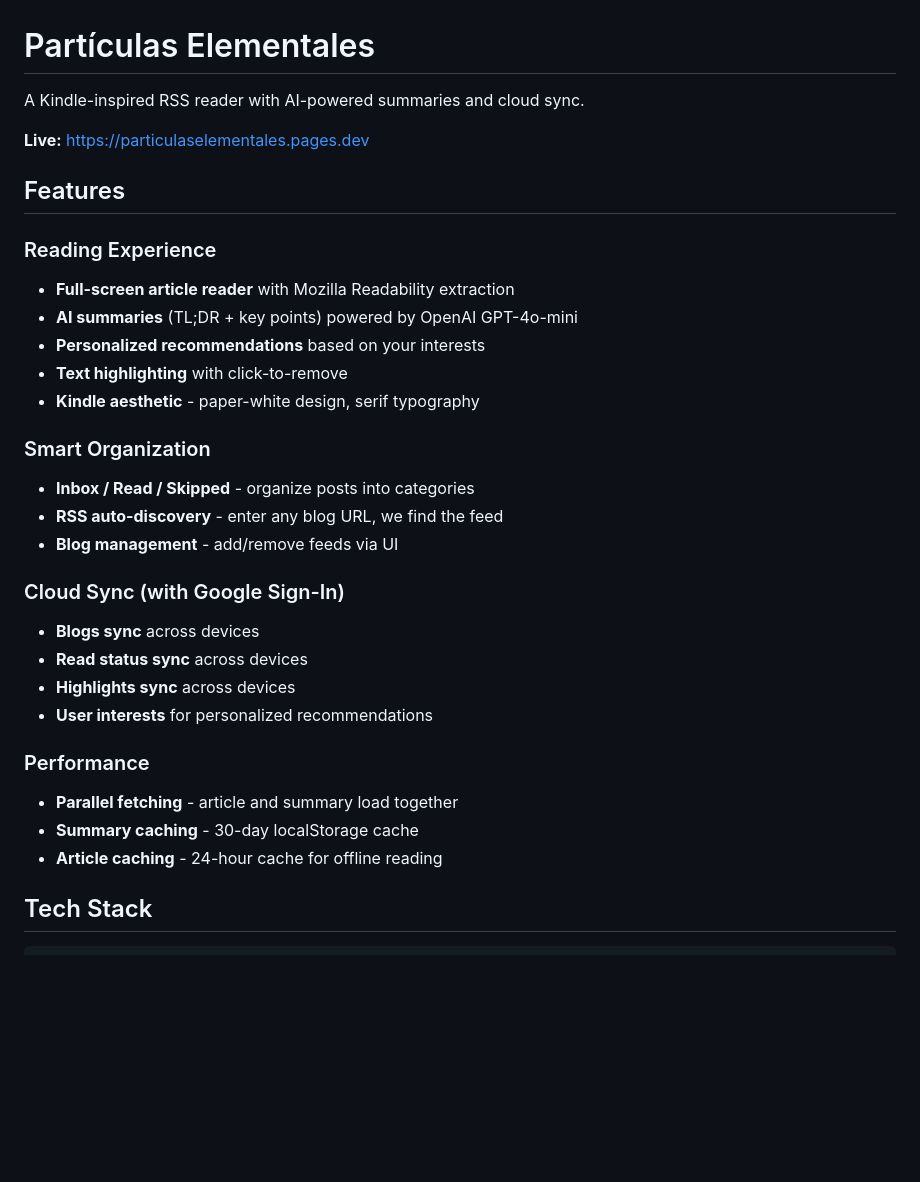
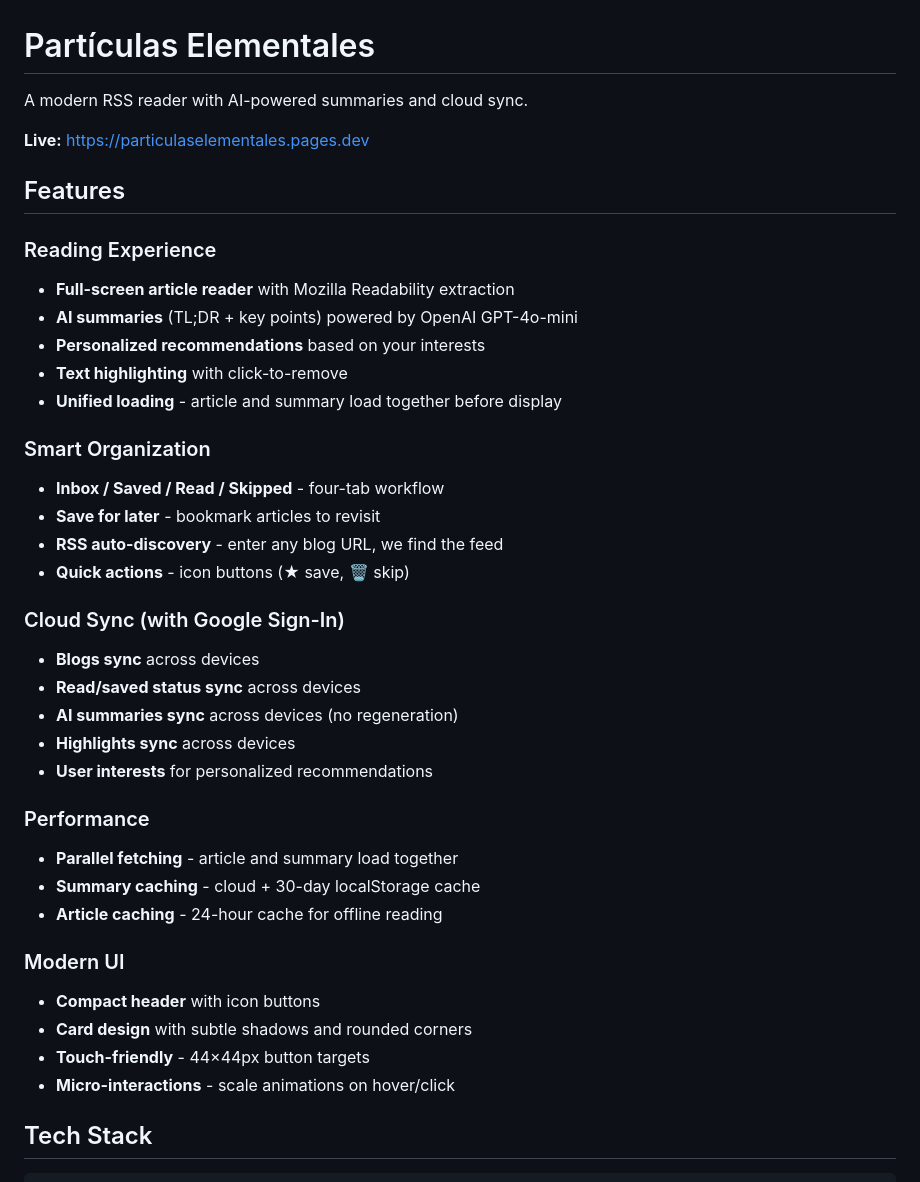
Before and after one commit to RodrigoAA/blog-aggregator, a Markdown page: README.md, the part around the change. Drawn GitHub-style; blank space fills up the shorter version.

```diff
--- a/README.md
+++ b/README.md
@@ -1,6 +1,6 @@
 # Partículas Elementales
 
-A Kindle-inspired RSS reader with AI-powered summaries and cloud sync.
+A modern RSS reader with AI-powered summaries and cloud sync.
 
 **Live:** https://particulaselementales.pages.dev
 
@@ -11,23 +11,31 @@ A Kindle-inspired RSS reader with AI-powered summaries and cloud sync.
 - **AI summaries** (TL;DR + key points) powered by OpenAI GPT-4o-mini
 - **Personalized recommendations** based on your interests
 - **Text highlighting** with click-to-remove
-- **Kindle aesthetic** - paper-white design, serif typography
+- **Unified loading** - article and summary load together before display
 
 ### Smart Organization
-- **Inbox / Read / Skipped** - organize posts into categories
+- **Inbox / Saved / Read / Skipped** - four-tab workflow
+- **Save for later** - bookmark articles to revisit
 - **RSS auto-discovery** - enter any blog URL, we find the feed
-- **Blog management** - add/remove feeds via UI
+- **Quick actions** - icon buttons (★ save, 🗑 skip)
 
 ### Cloud Sync (with Google Sign-In)
 - **Blogs sync** across devices
-- **Read status sync** across devices
+- **Read/saved status sync** across devices
+- **AI summaries sync** across devices (no regeneration)
 - **Highlights sync** across devices
 - **User interests** for personalized recommendations
 
 ### Performance
 - **Parallel fetching** - article and summary load together
-- **Summary caching** - 30-day localStorage cache
+- **Summary caching** - cloud + 30-day localStorage cache
 - **Article caching** - 24-hour cache for offline reading
+
+### Modern UI
+- **Compact header** with icon buttons
+- **Card design** with subtle shadows and rounded corners
+- **Touch-friendly** - 44×44px button targets
+- **Micro-interactions** - scale animations on hover/click
 
 ## Tech Stack
 
```
Also changed, not shown: LEARNINGS.md (+20 -9 lines).
